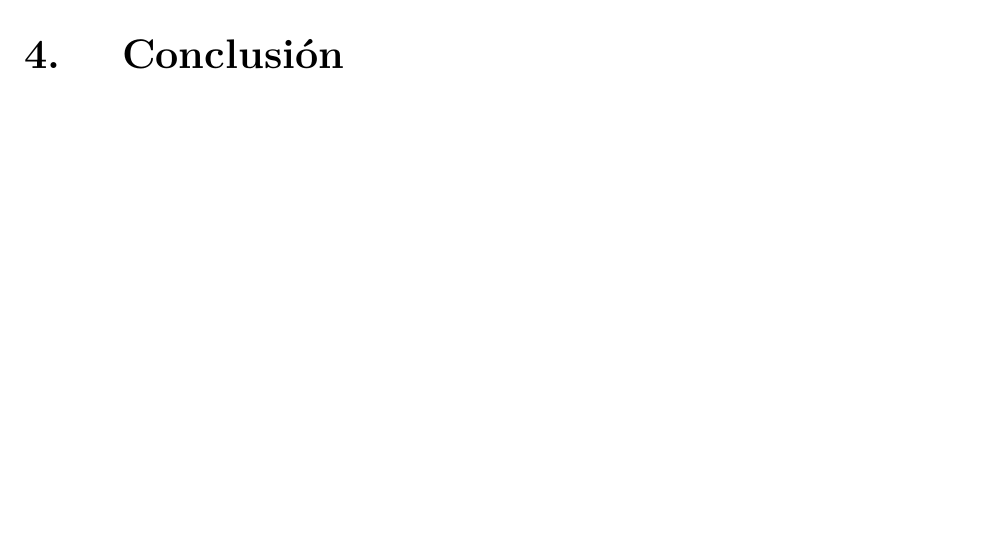
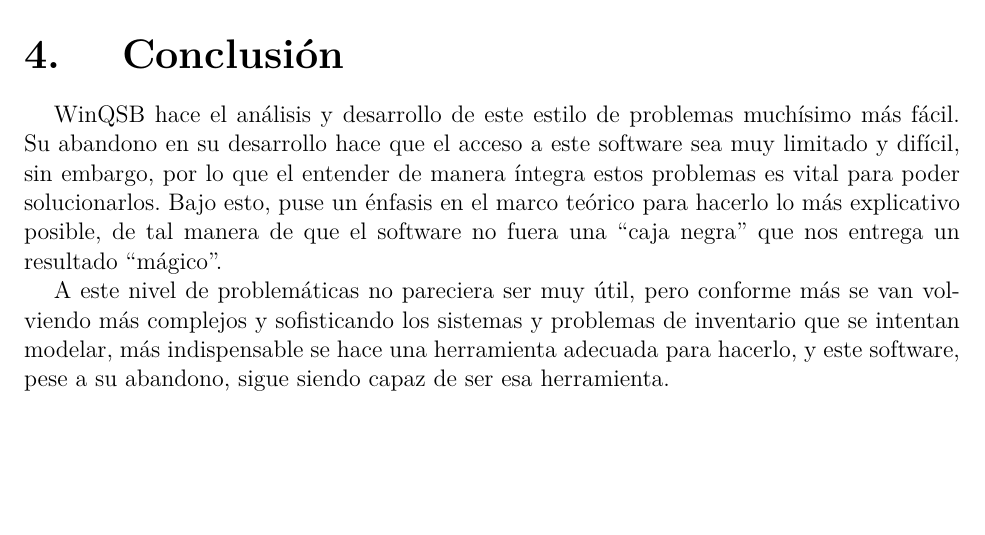
Before and after one commit to RafaelMoralesV/Lab2OPT, a LaTeX thesis (main.tex, which reads lab.tex): part of page 13 of 14 before the commit and part of page 13 of 13 after it, cut so that both start at the same text, the shorter picture padded with empty space. Compiled offline with pdfLaTeX; a missing font is replaced by an installed copy or a similar font; a LaTeX package or settings file that is missing is left out.

Commit message:
Conclusión y adiós

```diff
--- a/lab.tex
+++ b/lab.tex
@@ -191,9 +191,11 @@
 \clearpage
 
 \section{Conclusión}
+WinQSB hace el análisis y desarrollo de este estilo de problemas muchísimo más fácil. Su abandono en su desarrollo hace que el acceso a este software sea muy limitado y difícil, sin embargo, por lo que el entender de manera íntegra estos problemas es vital para poder solucionarlos. Bajo esto, puse un énfasis en el marco teórico para hacerlo lo más explicativo posible, de tal manera de que el software no fuera una \quotes{caja negra} que nos entrega un resultado \quotes{mágico}.
+
+A este nivel de problemáticas no pareciera ser muy útil, pero conforme más se van volviendo más complejos y sofisticando los sistemas y problemas de inventario que se intentan modelar, más indispensable se hace una herramienta adecuada para hacerlo, y este software, pese a su abandono, sigue siendo capaz de ser esa herramienta.
 
 %%%%% Fin sección Conclusión %%%%%
-\clearpage
 
 
 \bibliography{library}
```
Also changed, not shown: main.pdf.
